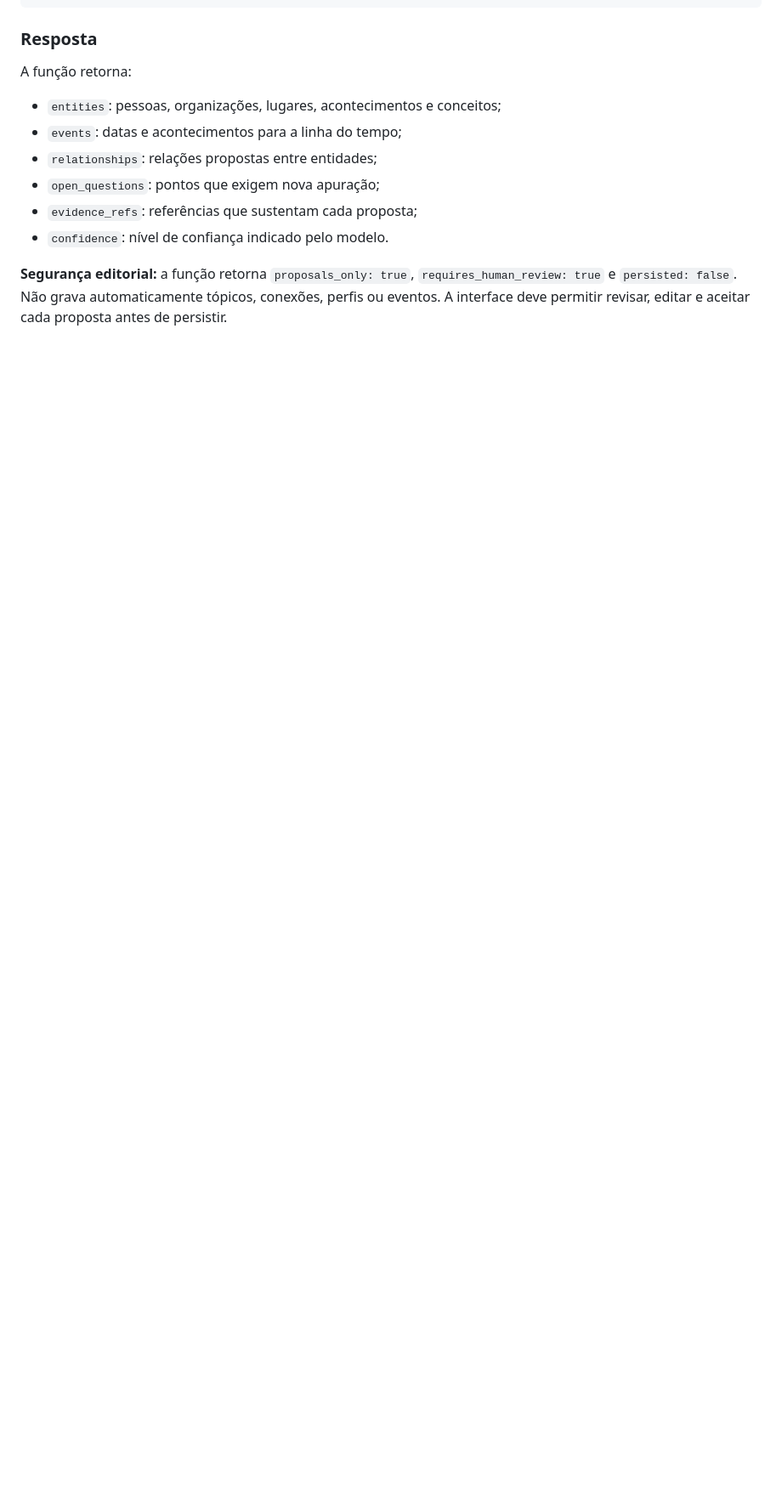
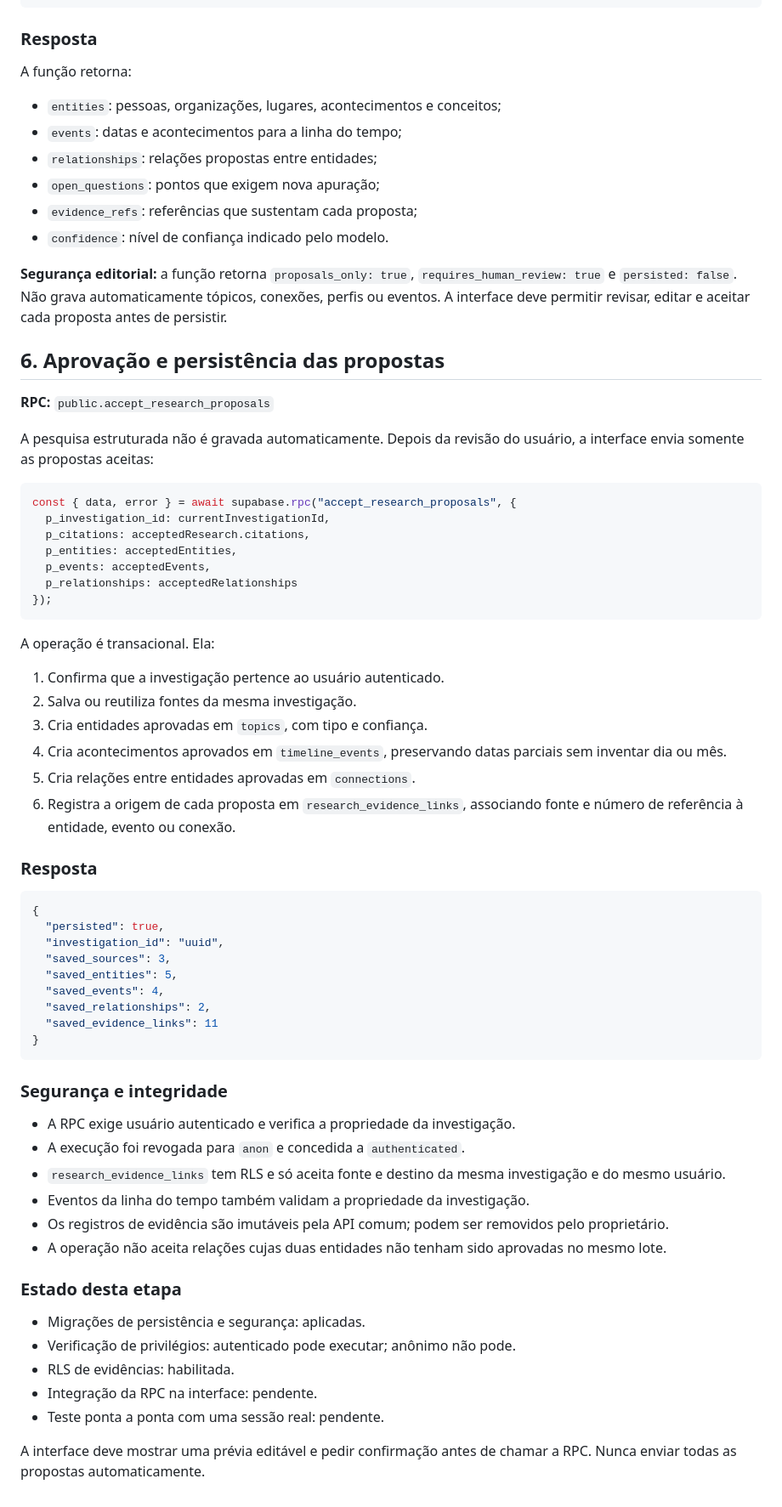
Before and after one commit to isabellagoetten-design/arquivo-investigativo, a Markdown page: docs/INTELLIGENCE_API.md, the part around the change. Shown at 85% size. Drawn GitHub-style; blank space fills up the shorter version.

Commit message:
docs: document reviewed proposal persistence API

````diff
--- a/docs/INTELLIGENCE_API.md
+++ b/docs/INTELLIGENCE_API.md
@@ -124,3 +124,62 @@ A função retorna:
 - `confidence`: nível de confiança indicado pelo modelo.
 
 **Segurança editorial:** a função retorna `proposals_only: true`, `requires_human_review: true` e `persisted: false`. Não grava automaticamente tópicos, conexões, perfis ou eventos. A interface deve permitir revisar, editar e aceitar cada proposta antes de persistir.
+
+
+## 6. Aprovação e persistência das propostas
+
+**RPC:** `public.accept_research_proposals`
+
+A pesquisa estruturada não é gravada automaticamente. Depois da revisão do usuário, a interface envia somente as propostas aceitas:
+
+```js
+const { data, error } = await supabase.rpc("accept_research_proposals", {
+  p_investigation_id: currentInvestigationId,
+  p_citations: acceptedResearch.citations,
+  p_entities: acceptedEntities,
+  p_events: acceptedEvents,
+  p_relationships: acceptedRelationships
+});
+```
+
+A operação é transacional. Ela:
+
+1. Confirma que a investigação pertence ao usuário autenticado.
+2. Salva ou reutiliza fontes da mesma investigação.
+3. Cria entidades aprovadas em `topics`, com tipo e confiança.
+4. Cria acontecimentos aprovados em `timeline_events`, preservando datas parciais sem inventar dia ou mês.
+5. Cria relações entre entidades aprovadas em `connections`.
+6. Registra a origem de cada proposta em `research_evidence_links`, associando fonte e número de referência à entidade, evento ou conexão.
+
+### Resposta
+
+```json
+{
+  "persisted": true,
+  "investigation_id": "uuid",
+  "saved_sources": 3,
+  "saved_entities": 5,
+  "saved_events": 4,
+  "saved_relationships": 2,
+  "saved_evidence_links": 11
+}
+```
+
+### Segurança e integridade
+
+- A RPC exige usuário autenticado e verifica a propriedade da investigação.
+- A execução foi revogada para `anon` e concedida a `authenticated`.
+- `research_evidence_links` tem RLS e só aceita fonte e destino da mesma investigação e do mesmo usuário.
+- Eventos da linha do tempo também validam a propriedade da investigação.
+- Os registros de evidência são imutáveis pela API comum; podem ser removidos pelo proprietário.
+- A operação não aceita relações cujas duas entidades não tenham sido aprovadas no mesmo lote.
+
+### Estado desta etapa
+
+- Migrações de persistência e segurança: aplicadas.
+- Verificação de privilégios: autenticado pode executar; anônimo não pode.
+- RLS de evidências: habilitada.
+- Integração da RPC na interface: pendente.
+- Teste ponta a ponta com uma sessão real: pendente.
+
+A interface deve mostrar uma prévia editável e pedir confirmação antes de chamar a RPC. Nunca enviar todas as propostas automaticamente.
````
